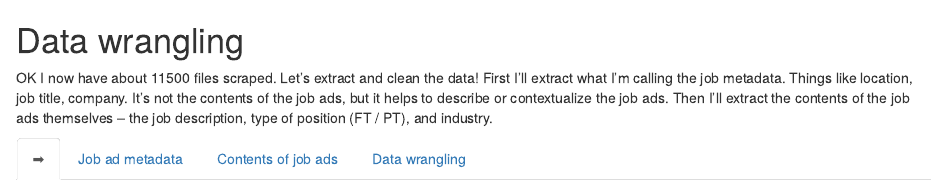
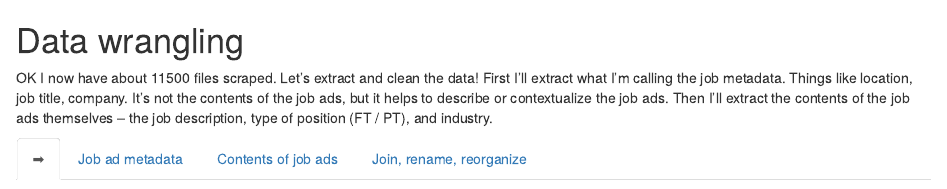
Before and after one commit to tylerburleigh/YADSJMA, an R Markdown document (Rmds/3-extracting-the-data.Rmd): the page in a window 1100 px wide, from its top. Rendered offline with R 4.5, knitr and Pandoc, with nearby package versions; some code elsewhere in the file could not run offline; common packages that the code uses without loading them are loaded.

Commit message:
rename header

````diff
--- a/Rmds/3-extracting-the-data.Rmd
+++ b/Rmds/3-extracting-the-data.Rmd
@@ -68,7 +68,7 @@ criteria <- data.table::fread(unzip(zip_file, "criteria.csv"))
 file.remove("metadata.csv", "descriptions.csv", "criteria.csv")
 ```
 
-## Data wrangling
+## Join, rename, reorganize
 
 Next it looks like some jobs were cross-posted from one geo-location to another, so I'll deduplicate the dataframes. I can dedupe using the `job_id` variable (LinkedIn's own job identification tokens). I'll also do some other data wrangling here.
 
````
Also changed, not shown: index.html.
